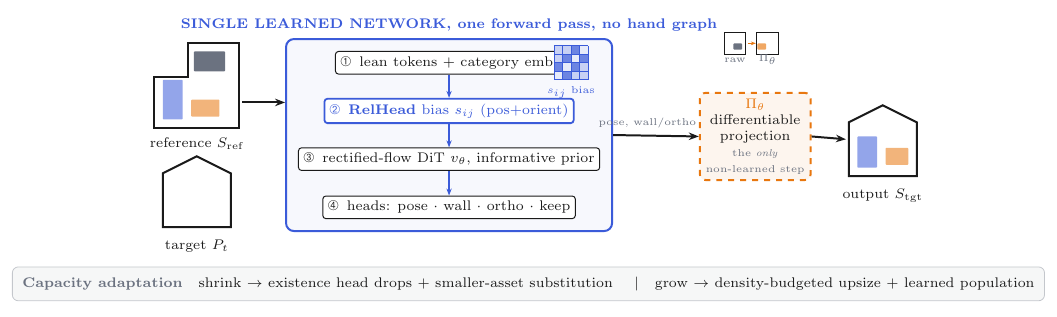
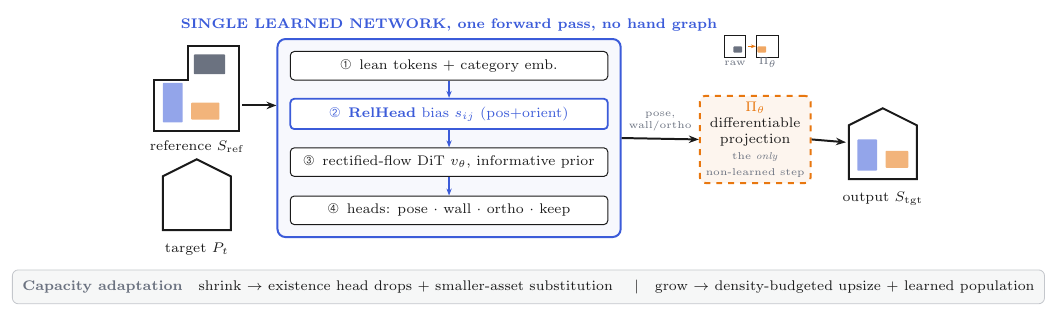
Before and after one commit to gino6178/project4, a LaTeX figure (figures/fig_overview.tex): the whole page. Compiled offline with pdfLaTeX.

Commit message:
Fix overview figure text fit: uniform padded step boxes, no heatmap overlap
Give the four step boxes a uniform width and larger inner padding so no label
touches its box edge; remove the s_ij heatmap inset that was overrunning step 1's
text; stack the network->projection flow label onto two lines so it clears both
boxes. Regenerate the embedded PNG.

Co-Authored-By: Claude Opus 4.8 <noreply@anthropic.com>

```diff
--- a/figures/fig_overview.tex
+++ b/figures/fig_overview.tex
@@ -9,7 +9,7 @@
 \tikzset{
   lbl/.style   ={font=\scriptsize,text=ink},
   slbl/.style  ={font=\tiny,text=mut},
-  stp/.style   ={draw=ink,line width=.5pt,rounded corners=1.5pt,fill=white,align=center,font=\scriptsize,inner sep=2.5pt,text=ink},
+  stp/.style   ={draw=ink,line width=.5pt,rounded corners=2pt,fill=white,align=center,font=\scriptsize,inner sep=4pt,text=ink,minimum width=56mm},
   netbox/.style={draw=net,line width=1pt,rounded corners=4pt,fill=net!4},
   prjbox/.style={draw=prj,line width=1pt,dashed,rounded corners=3pt,fill=prj!7,align=center,font=\scriptsize,text=ink,inner sep=3pt},
   main/.style  ={-{Stealth[length=5pt]},line width=1pt,ink},
@@ -27,21 +27,13 @@
 \node[lbl,below] at (0.75,-1.65) {target $P_t$};
 % 2. LEARNED NETWORK
 \def\nx{5.2}
-\node[stp,minimum width=30mm] (s1) at (\nx,1.35) {\ding{192}\, lean tokens $+$ category emb.};
-\node[stp,text=net,draw=net,line width=.9pt,minimum width=30mm] (s2) at (\nx,0.5) {\ding{193}\, \textbf{RelHead} bias $s_{ij}$ (pos$+$orient)};
-\node[stp,minimum width=30mm] (s3) at (\nx,-0.35) {\ding{194}\, rectified-flow DiT $v_\theta$, informative prior};
-\node[stp,minimum width=30mm] (s4) at (\nx,-1.2) {\ding{195}\, heads: pose $\cdot$ wall $\cdot$ ortho $\cdot$ keep};
+\node[stp] (s1) at (\nx,1.35) {\ding{192}\, lean tokens $+$ category emb.};
+\node[stp,text=net,draw=net,line width=.9pt] (s2) at (\nx,0.5) {\ding{193}\, \textbf{RelHead} bias $s_{ij}$ (pos$+$orient)};
+\node[stp] (s3) at (\nx,-0.35) {\ding{194}\, rectified-flow DiT $v_\theta$, informative prior};
+\node[stp] (s4) at (\nx,-1.2) {\ding{195}\, heads: pose $\cdot$ wall $\cdot$ ortho $\cdot$ keep};
 \draw[aux] (s1)--(s2); \draw[aux] (s2)--(s3); \draw[aux] (s3)--(s4);
-\node (hm) at (7.35,1.35) {};
-\begin{scope}[shift={(7.05,1.05)},scale=0.15]
-  \foreach \i in {0,1,2,3}\foreach \j in {0,1,2,3}{
-    \pgfmathsetmacro\v{abs(\i-\j)==1 ? 75 : (\i==\j?12:28)}
-    \fill[net!\v] (\i,\j) rectangle ++(1,1);}
-  \draw[net,line width=.4pt] (0,0) grid (4,4);
-\end{scope}
-\node[slbl,text=net] at (7.35,0.82) {$s_{ij}$ bias};
 \begin{scope}[on background layer]
-  \node[netbox,fit=(s1)(s2)(s3)(s4)(hm),inner sep=6pt,label={[net,font=\scriptsize\bfseries]above:SINGLE LEARNED NETWORK, one forward pass, no hand graph}] (net) {};
+  \node[netbox,fit=(s1)(s2)(s3)(s4),inner sep=6pt,label={[net,font=\scriptsize\bfseries]above:SINGLE LEARNED NETWORK, one forward pass, no hand graph}] (net) {};
 \end{scope}
 % 3. Pi_theta
 \node[prjbox,minimum width=18mm] (pi) at (10.6,0.05) {\textbf{\textcolor{prj}{$\Pi_\theta$}}\\ differentiable\\ projection\\ {\tiny\color{mut} the \emph{only}}\\ {\tiny\color{mut} non-learned step}};
@@ -58,7 +50,7 @@
 \node[lbl,below] at (12.85,-0.75) {output $S_\text{tgt}$};
 % arrows
 \draw[main] (1.55,0.65) -- (net.west|-{(0,0.65)});
-\draw[main] (net.east) -- (pi.west) node[pos=0.4,above,slbl]{pose, wall/ortho};
+\draw[main] (net.east) -- (pi.west) node[pos=0.5,above,slbl,align=center]{pose,\\wall/ortho};
 \draw[main] (pi.east) -- (12.2,0.0);
 % capacity
 \node[draw=mut!40,fill=mut!6,rounded corners=3pt,align=center,font=\scriptsize,inner sep=5pt,text=ink,minimum width=134mm] (cap) at (6.6,-2.55) {\textbf{\textcolor{mut}{Capacity adaptation}}\quad shrink $\to$ existence head drops $+$ smaller-asset substitution \quad$\vert$\quad grow $\to$ density-budgeted upsize $+$ learned population};
```
Also changed, not shown: assets/fig_overview.png, figures/fig_overview.pdf.
